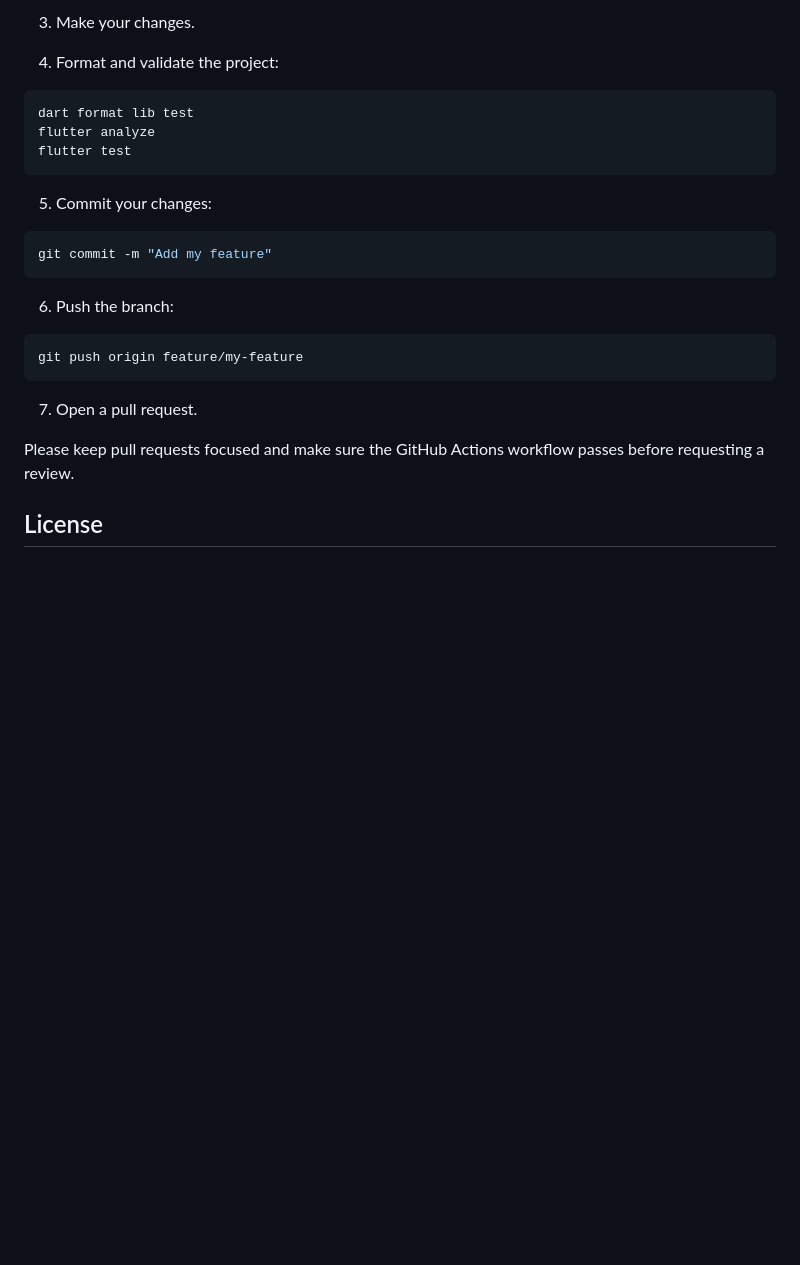
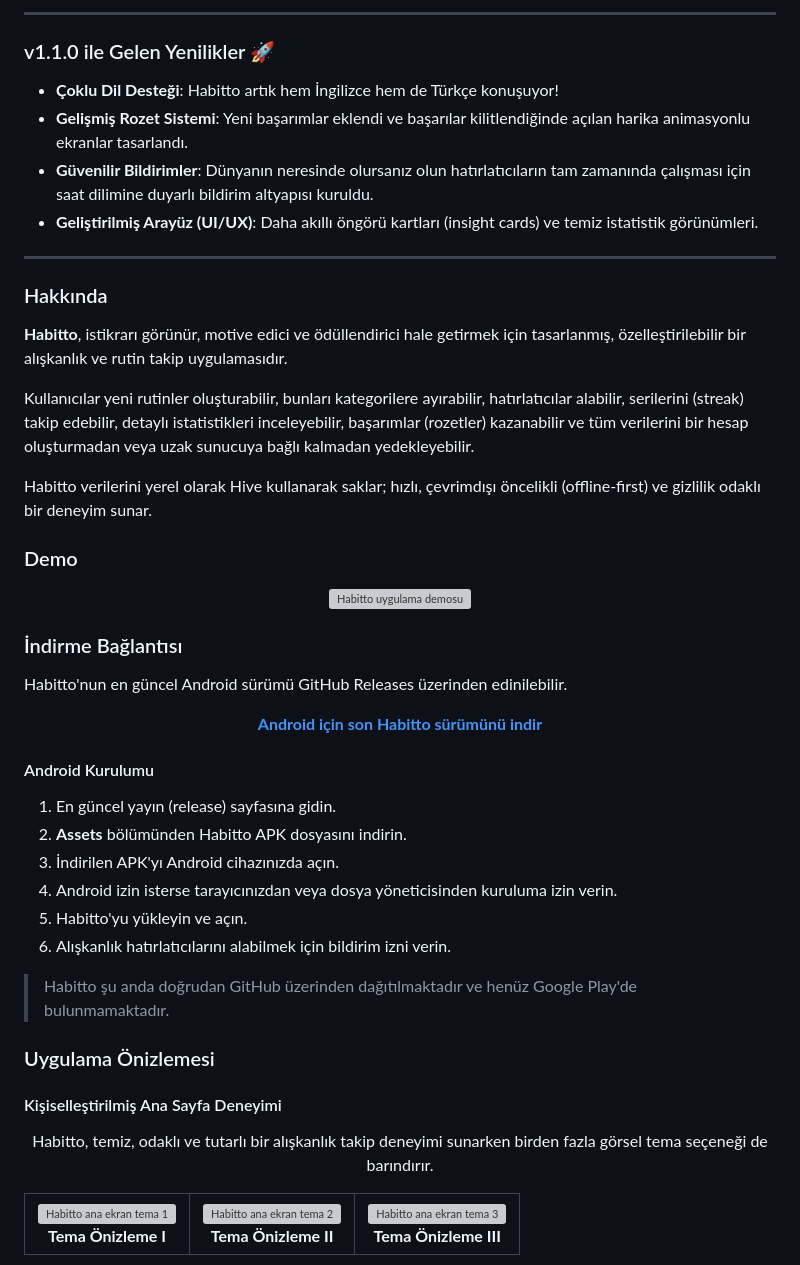
Before and after one commit to kagankurubas/habit-tracker, a Markdown page: README.md, the part around one of its changes. GitHub-like rendering; blank space fills up the shorter version; grey boxes are pictures that could not be loaded.

Commit message:
docs: update README with bilingual support and v1.1.0 changes

````diff
--- a/README.md
+++ b/README.md
@@ -456,28 +339,90 @@ git checkout -b feature/my-feature
 
-3. Make your changes.
+---
 
-4. Format and validate the project:
+### v1.1.0 ile Gelen Yenilikler 🚀
+- **Çoklu Dil Desteği**: Habitto artık hem İngilizce hem de Türkçe konuşuyor!
+- **Gelişmiş Rozet Sistemi**: Yeni başarımlar eklendi ve başarılar kilitlendiğinde açılan harika animasyonlu ekranlar tasarlandı.
+- **Güvenilir Bildirimler**: Dünyanın neresinde olursanız olun hatırlatıcıların tam zamanında çalışması için saat dilimine duyarlı bildirim altyapısı kuruldu.
+- **Geliştirilmiş Arayüz (UI/UX)**: Daha akıllı öngörü kartları (insight cards) ve temiz istatistik görünümleri.
 
-```bash
-dart format lib test
-flutter analyze
-flutter test
-```
+---
 
-5. Commit your changes:
+### Hakkında
 
-```bash
-git commit -m "Add my feature"
-```
+**Habitto**, istikrarı görünür, motive edici ve ödüllendirici hale getirmek için tasarlanmış, özelleştirilebilir bir alışkanlık ve rutin takip uygulamasıdır.
 
-6. Push the branch:
+Kullanıcılar yeni rutinler oluşturabilir, bunları kategorilere ayırabilir, hatırlatıcılar alabilir, serilerini (streak) takip edebilir, detaylı istatistikleri inceleyebilir, başarımlar (rozetler) kazanabilir ve tüm verilerini bir hesap oluşturmadan veya uzak sunucuya bağlı kalmadan yedekleyebilir.
 
-```bash
-git push origin feature/my-feature
-```
+Habitto verilerini yerel olarak Hive kullanarak saklar; hızlı, çevrimdışı öncelikli (offline-first) ve gizlilik odaklı bir deneyim sunar.
 
-7. Open a pull request.
+### Demo
 
-Please keep pull requests focused and make sure the GitHub Actions workflow passes before requesting a review.
+<p align="center">
+  <img
+    src="assets/readme/trImages/demo.gif"
+    alt="Habitto uygulama demosu"
+    width="320"
+  >
+</p>
 
-## License
+### İndirme Bağlantısı
+
+Habitto'nun en güncel Android sürümü GitHub Releases üzerinden edinilebilir.
+
+<p align="center">
+  <a href="https://github.com/kagankurubas/habitto/releases/latest">
+    <strong>Android için son Habitto sürümünü indir</strong>
+  </a>
+</p>
+
+#### Android Kurulumu
+
+1. En güncel yayın (release) sayfasına gidin.
+2. **Assets** bölümünden Habitto APK dosyasını indirin.
+3. İndirilen APK'yı Android cihazınızda açın.
+4. Android izin isterse tarayıcınızdan veya dosya yöneticisinden kuruluma izin verin.
+5. Habitto'yu yükleyin ve açın.
+6. Alışkanlık hatırlatıcılarını alabilmek için bildirim izni verin.
+
+> Habitto şu anda doğrudan GitHub üzerinden dağıtılmaktadır ve henüz Google Play'de bulunmamaktadır.
+
+### Uygulama Önizlemesi
+
+#### Kişiselleştirilmiş Ana Sayfa Deneyimi
+
+<p align="center">
+  Habitto, temiz, odaklı ve tutarlı bir alışkanlık takip deneyimi sunarken birden fazla görsel tema seçeneği de barındırır.
+</p>
+
+<table align="center">
+  <tr>
+    <td align="center">
+      <img
+        src="assets/readme/trImages/home1.jpg"
+        alt="Habitto ana ekran tema 1"
+        width="220"
+      >
+      <br>
+      <strong>Tema Önizleme I</strong>
+    </td>
+    <td align="center">
+      <img
+        src="assets/readme/trImages/home2.jpg"
+        alt="Habitto ana ekran tema 2"
+        width="220"
+      >
+      <br>
+      <strong>Tema Önizleme II</strong>
+    </td>
+    <td align="center">
+      <img
+        src="assets/readme/trImages/home3.jpg"
+        alt="Habitto ana ekran tema 3"
+        width="220"
+      >
+      <br>
+      <strong>Tema Önizleme III</strong>
+    </td>
+  </tr>
+</table>
+
````
Also changed, not shown: other parts of README.md (+254 -225 lines).
